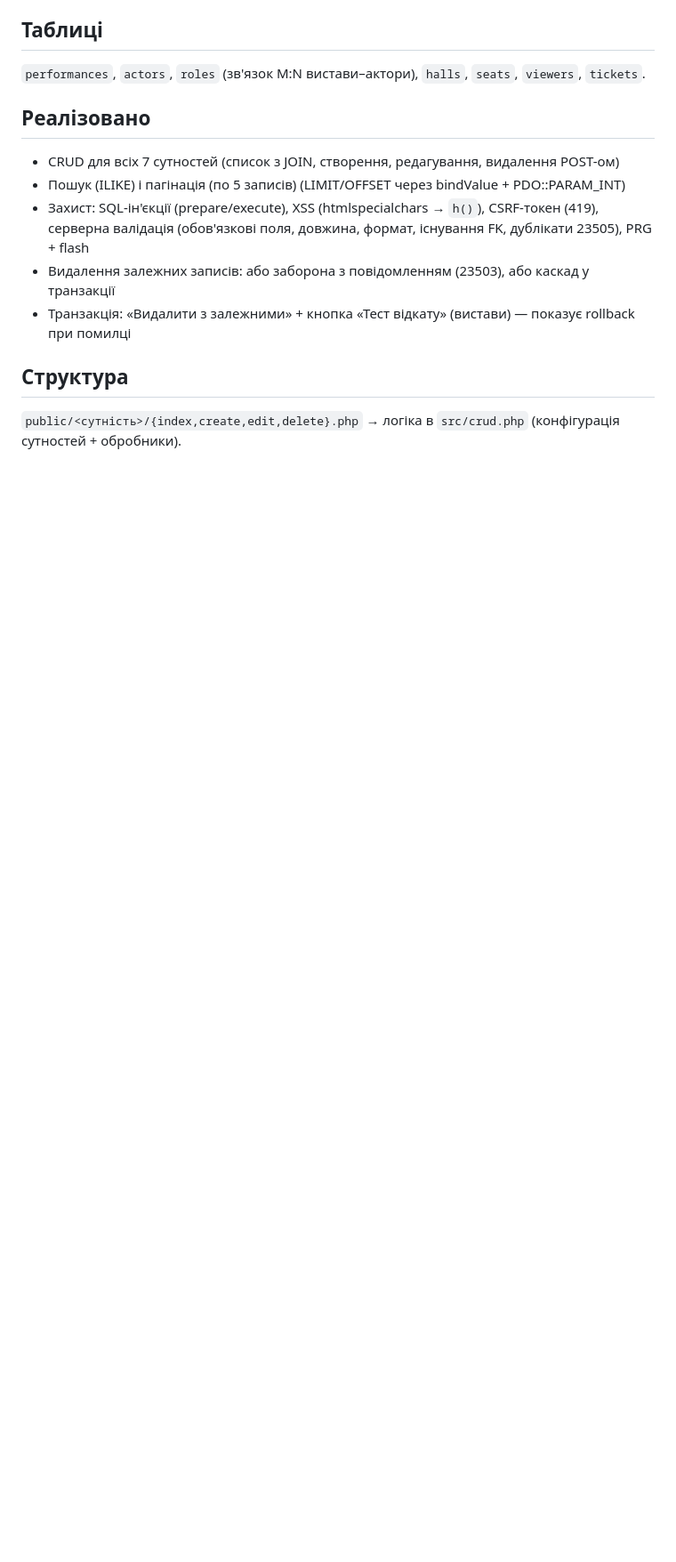
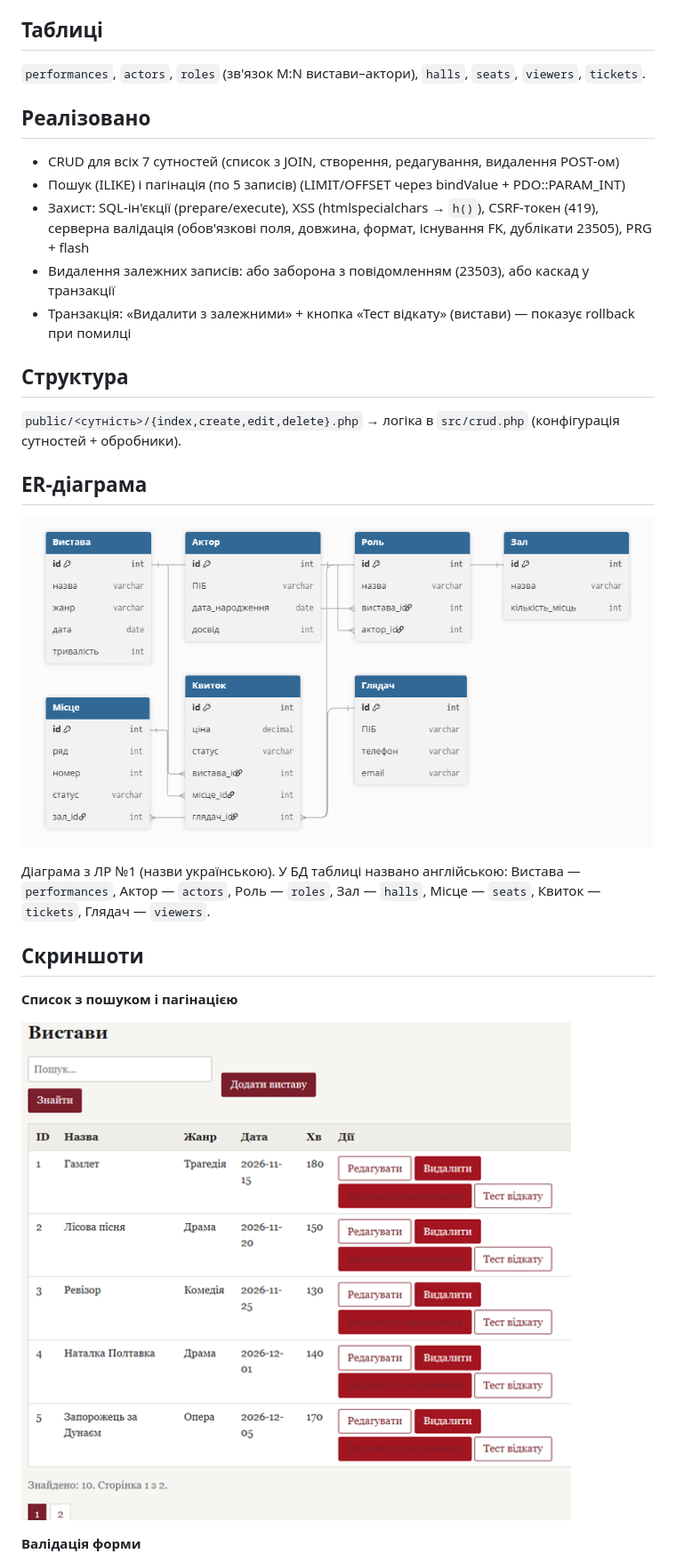
Before and after one commit to altrag20/lab4-crud, a Markdown page: README.md, the part around one of its changes. Shown at 89% size. Rendered like a GitHub page; pictures changed too: docs/er.png (added), docs/list.png (added); blank space fills up the shorter version.

Commit message:
Add screenshots and ER diagram to README

```diff
--- a/README.md
+++ b/README.md
@@ -27,3 +27,18 @@ docker compose up -d --build
 
 ## Структура
 `public/<сутність>/{index,create,edit,delete}.php` → логіка в `src/crud.php` (конфігурація сутностей + обробники).
+
+## ER-діаграма
+![ER-діаграма БД «Театр»](docs/er.png)
+
+Діаграма з ЛР №1 (назви українською). У БД таблиці названо англійською:
+Вистава — `performances`, Актор — `actors`, Роль — `roles`, Зал — `halls`,
+Місце — `seats`, Квиток — `tickets`, Глядач — `viewers`.
+
+## Скриншоти
+**Список з пошуком і пагінацією**
+
+![Список вистав](docs/list.png)
+
+**Валідація форми**
+
```
Also changed, not shown: other parts of README.md (+5 -0 lines), docs/rollback.png (added), docs/validation.png (added).
